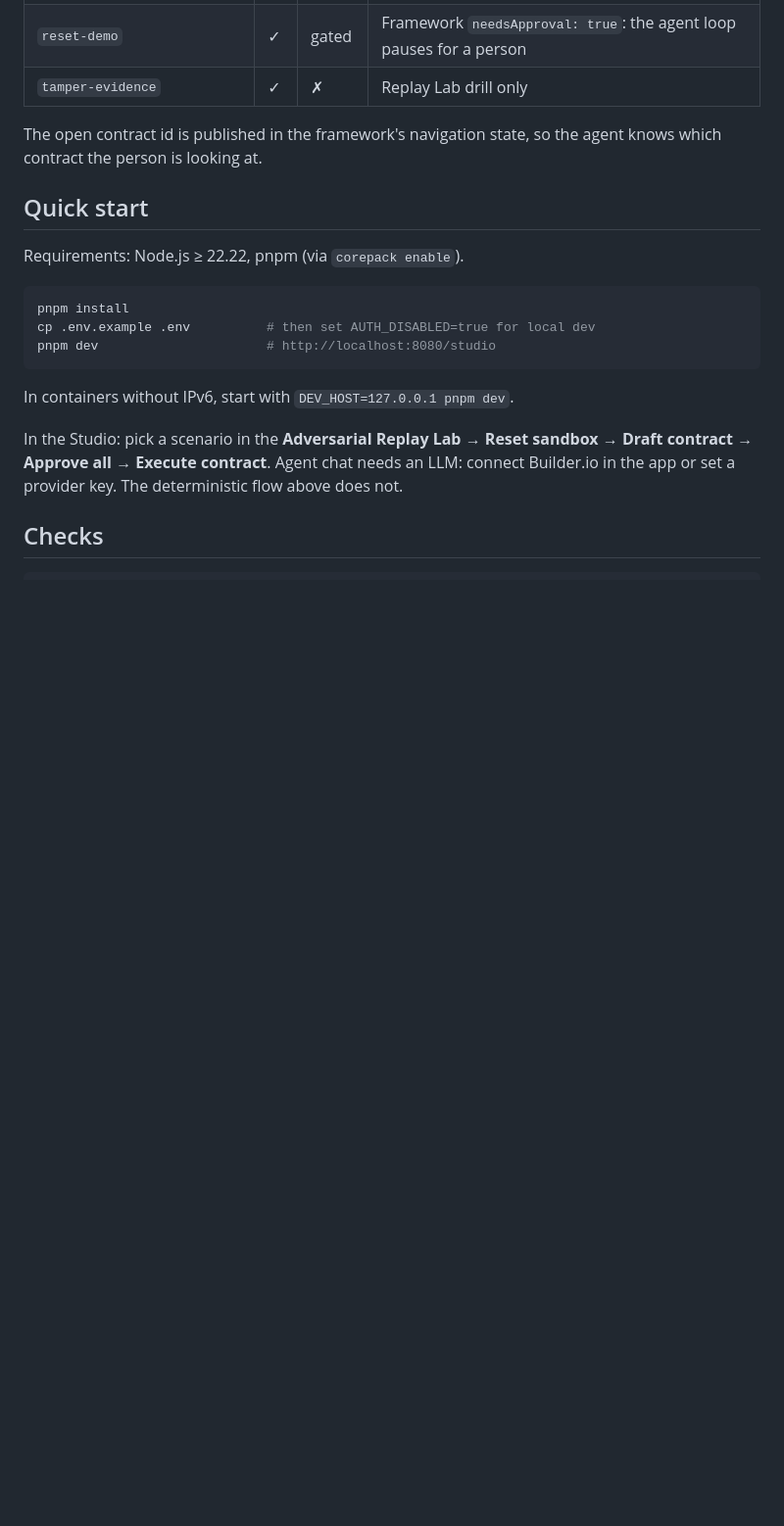
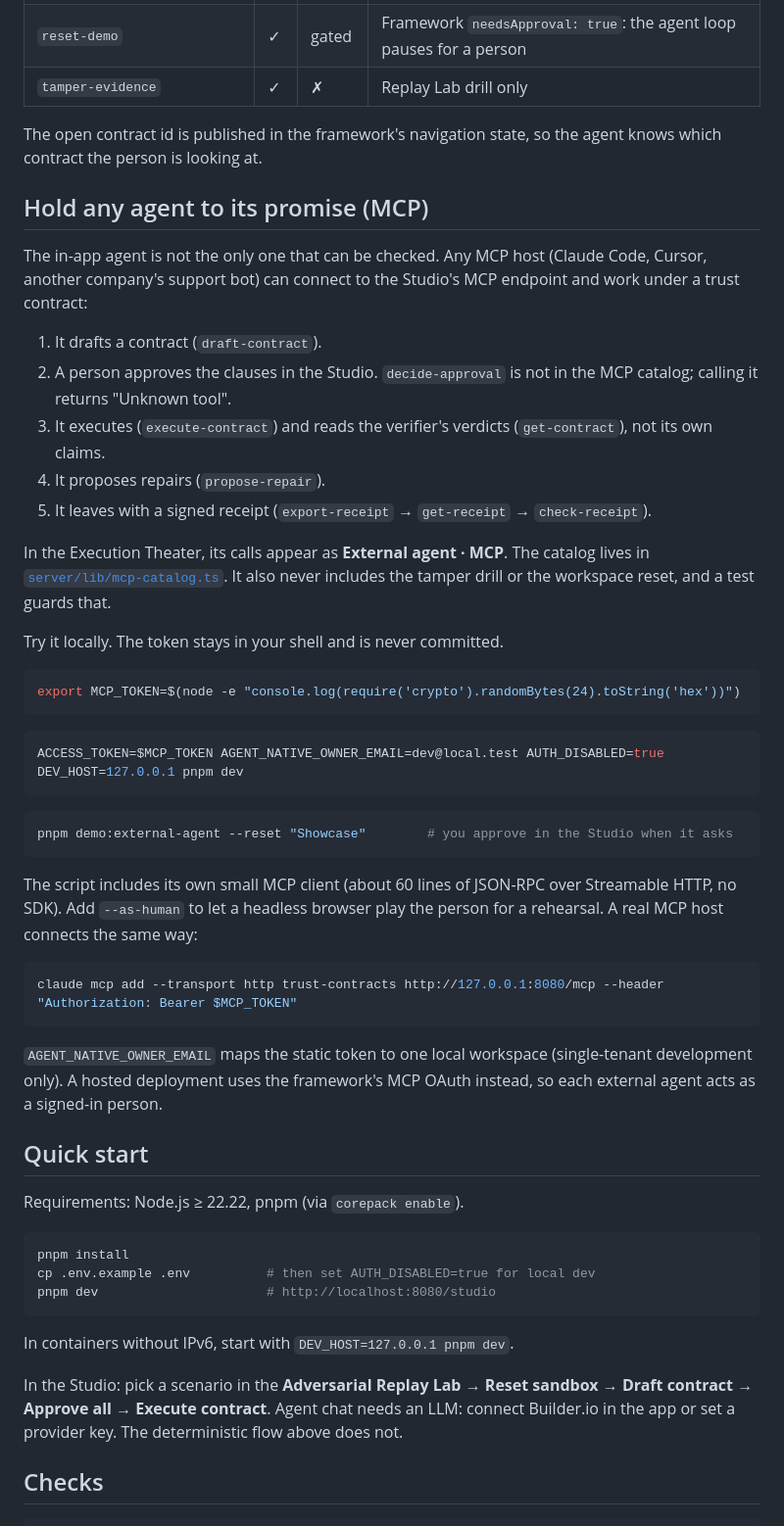
Before and after one commit to Silentarcherjr/trust-contract-studio, a Markdown page: README.md, the part around the change. Shown at 98% size. GitHub-like rendering; blank space fills up the shorter version.

````diff
--- a/README.md
+++ b/README.md
@@ -75,6 +75,40 @@ Every capability is a `defineAction()` in [`actions/`](actions). The React UI ca
 
 The open contract id is published in the framework's navigation state, so the agent knows which contract the person is looking at.
 
+## Hold any agent to its promise (MCP)
+
+The in-app agent is not the only one that can be checked. Any MCP host (Claude Code, Cursor, another company's support bot) can connect to the Studio's MCP endpoint and work under a trust contract:
+
+1. It drafts a contract (`draft-contract`).
+2. A person approves the clauses in the Studio. `decide-approval` is not in the MCP catalog; calling it returns "Unknown tool".
+3. It executes (`execute-contract`) and reads the verifier's verdicts (`get-contract`), not its own claims.
+4. It proposes repairs (`propose-repair`).
+5. It leaves with a signed receipt (`export-receipt` → `get-receipt` → `check-receipt`).
+
+In the Execution Theater, its calls appear as **External agent · MCP**. The catalog lives in [`server/lib/mcp-catalog.ts`](server/lib/mcp-catalog.ts). It also never includes the tamper drill or the workspace reset, and a test guards that.
+
+Try it locally. The token stays in your shell and is never committed.
+
+```bash
+export MCP_TOKEN=$(node -e "console.log(require('crypto').randomBytes(24).toString('hex'))")
+```
+
+```bash
+ACCESS_TOKEN=$MCP_TOKEN AGENT_NATIVE_OWNER_EMAIL=dev@local.test AUTH_DISABLED=true DEV_HOST=127.0.0.1 pnpm dev
+```
+
+```bash
+pnpm demo:external-agent --reset "Showcase"        # you approve in the Studio when it asks
+```
+
+The script includes its own small MCP client (about 60 lines of JSON-RPC over Streamable HTTP, no SDK). Add `--as-human` to let a headless browser play the person for a rehearsal. A real MCP host connects the same way:
+
+```bash
+claude mcp add --transport http trust-contracts http://127.0.0.1:8080/mcp --header "Authorization: Bearer $MCP_TOKEN"
+```
+
+`AGENT_NATIVE_OWNER_EMAIL` maps the static token to one local workspace (single-tenant development only). A hosted deployment uses the framework's MCP OAuth instead, so each external agent acts as a signed-in person.
+
 ## Quick start
 
 Requirements: Node.js ≥ 22.22, pnpm (via `corepack enable`).
````
Also changed, not shown: docs/DEVLOG.md (+16 -0 lines), docs/TEST_REPORT.md (+1 -1 lines), docs/screenshots/08-external-agent-mcp.png (added), 9 other files.
